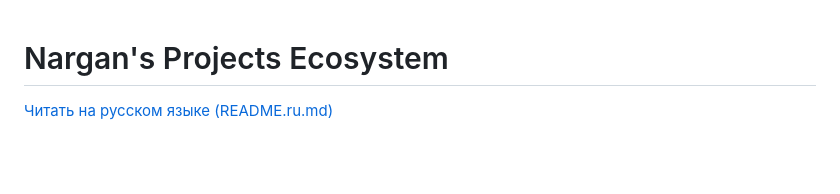
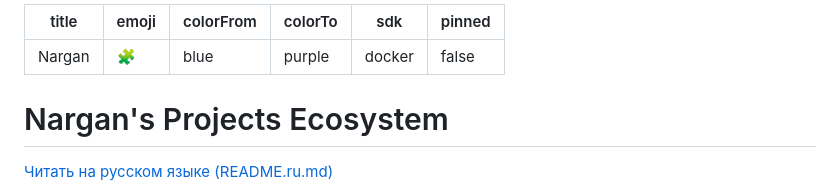
Before and after one commit to Nergan/cutaway, a Markdown page: README.md, the part around the change. GitHub-like rendering; blank space fills up the shorter version.

```diff
--- a/README.md
+++ b/README.md
@@ -1,3 +1,12 @@
+---
+title: Nargan
+emoji: 🧩
+colorFrom: blue
+colorTo: purple
+sdk: docker
+pinned: false
+---
+
 # Nargan's Projects Ecosystem
 
 [Читать на русском языке (README.ru.md)](README.ru.md)
```
Also changed, not shown: README.ru.md (+9 -0 lines).
